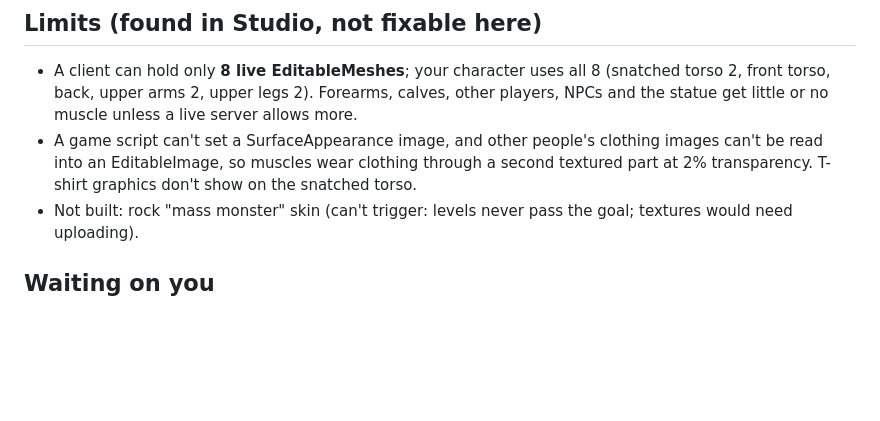
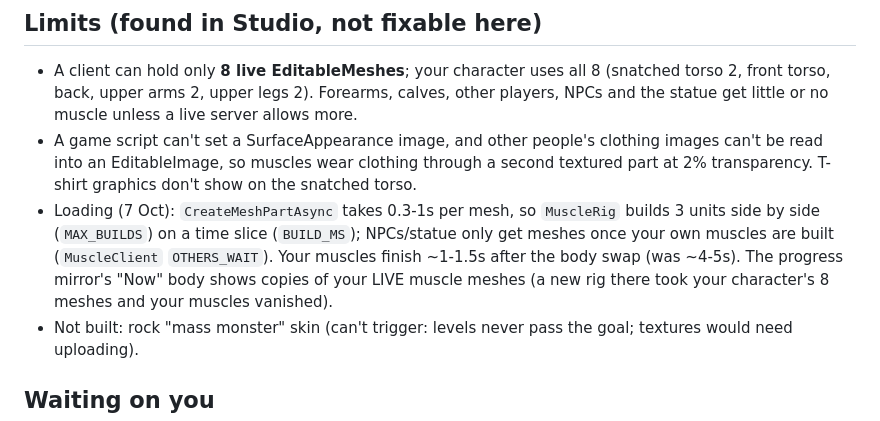
Before and after one commit to kaungmyatkyawhhhhh-hub/ClaudeOne, a Markdown page: PROGRESS.md, the part around the change. Drawn GitHub-style; blank space fills up the shorter version.

Commit message:
Progress: muscle loading and mirror notes
Co-Authored-By: Claude Opus 5.5 <noreply@anthropic.com>

```diff
--- a/PROGRESS.md
+++ b/PROGRESS.md
@@ -36,6 +36,10 @@ Short and current (7 Oct 2026). Full history: `git log -p -- PROGRESS.md`. Code
   arms 2, upper legs 2). Forearms, calves, other players, NPCs and the statue get little or no muscle unless a live server allows more.
 - A game script can't set a SurfaceAppearance image, and other people's clothing images can't be read into an EditableImage,
   so muscles wear clothing through a second textured part at 2% transparency. T-shirt graphics don't show on the snatched torso.
+- Loading (7 Oct): `CreateMeshPartAsync` takes 0.3-1s per mesh, so `MuscleRig` builds 3 units side by side (`MAX_BUILDS`) on a
+  time slice (`BUILD_MS`); NPCs/statue only get meshes once your own muscles are built (`MuscleClient` `OTHERS_WAIT`). Your
+  muscles finish ~1-1.5s after the body swap (was ~4-5s). The progress mirror's "Now" body shows copies of your LIVE muscle
+  meshes (a new rig there took your character's 8 meshes and your muscles vanished).
 - Not built: rock "mass monster" skin (can't trigger: levels never pass the goal; textures would need uploading).
 
 ## Waiting on you
```
